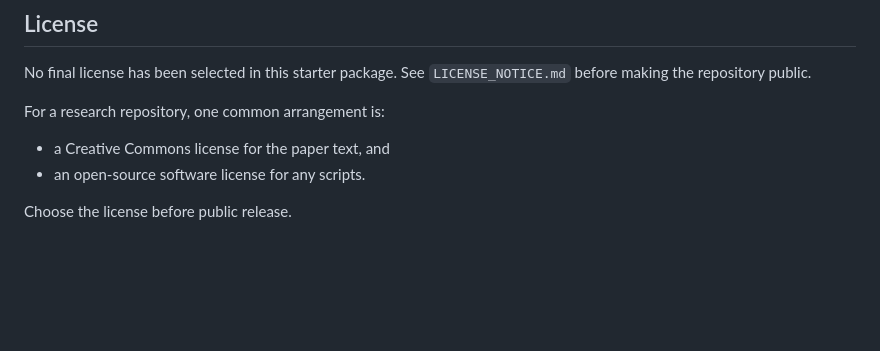
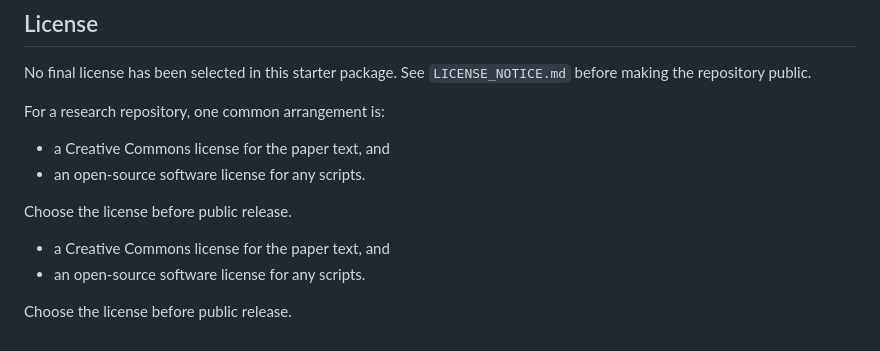
Before and after one commit to CWBaker360/Constructible-Cubic-Trisection, a Markdown page: README.md, the part around the change. Rendered like a GitHub page; blank space fills up the shorter version.

```diff
--- a/README.md
+++ b/README.md
@@ -106,3 +106,8 @@ For a research repository, one common arrangement is:
 * an open-source software license for any scripts.
 
 Choose the license before public release.
+
+* a Creative Commons license for the paper text, and
+* an open-source software license for any scripts.
+
+Choose the license before public release.
```
